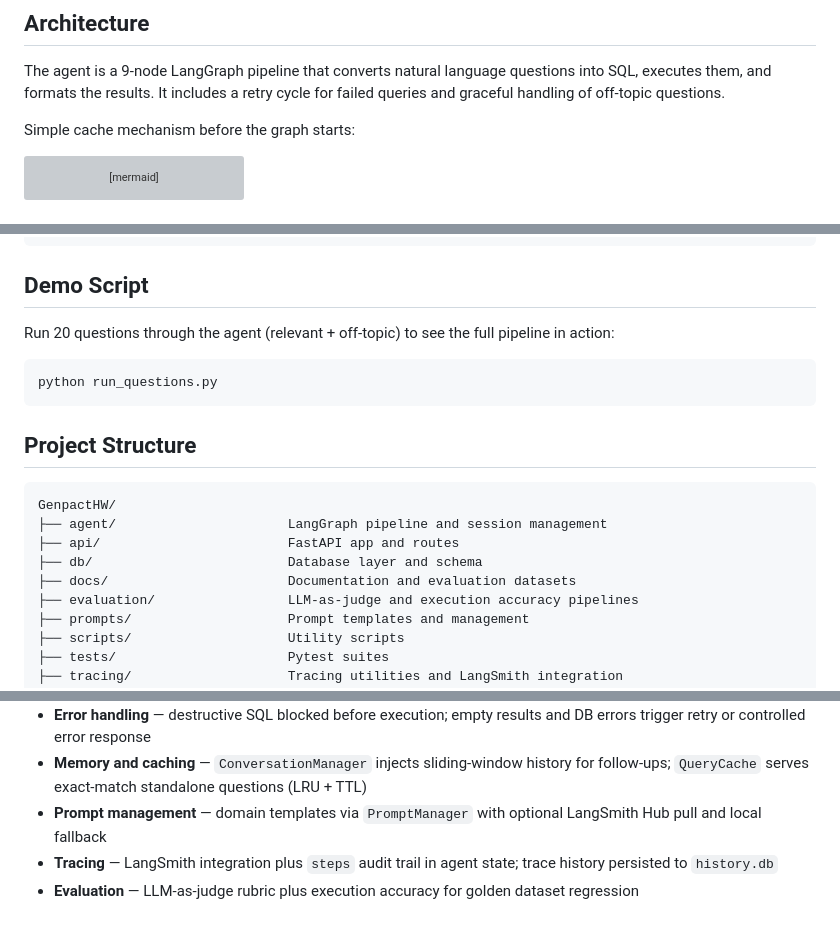
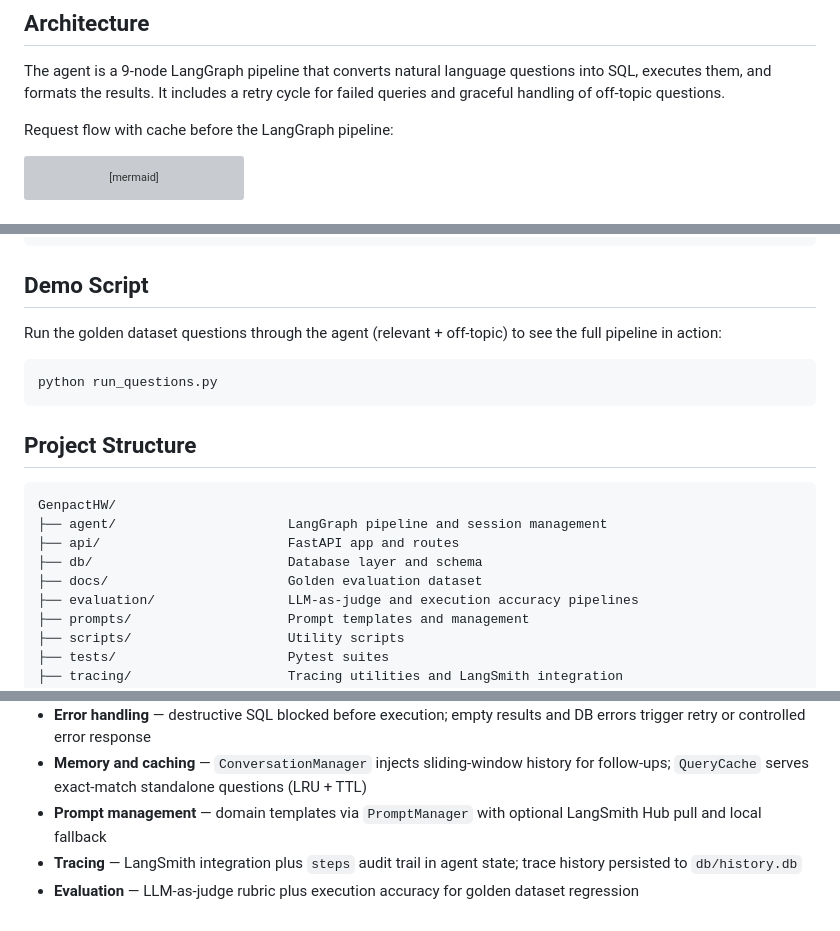
Before and after one commit to gilosr/GenpactHW, a Markdown page: README.md, 3 parts joined by grey strips. Drawn GitHub-style; grey boxes are pictures that could not be loaded.

Commit message:
Clarify README runtime documentation.
Tighten wording around the cache flow, golden dataset demo, docs directory purpose, and trace-history database path.

Co-authored-by: Cursor <cursoragent@cursor.com>

````diff
--- a/README.md
+++ b/README.md
@@ -6,7 +6,7 @@ A natural language question-answering system over a university database, built w
 
 The agent is a 9-node LangGraph pipeline that converts natural language questions into SQL, executes them, and formats the results. It includes a retry cycle for failed queries and graceful handling of off-topic questions.
 
-Simple cache mechanism before the graph starts:
+Request flow with cache before the LangGraph pipeline:
 
 ```mermaid
 flowchart TD
@@ -106,7 +106,7 @@ pytest
 
 ## Demo Script
 
-Run 20 questions through the agent (relevant + off-topic) to see the full pipeline in action:
+Run the golden dataset questions through the agent (relevant + off-topic) to see the full pipeline in action:
 
 ```bash
 python run_questions.py
@@ -119,7 +119,7 @@ GenpactHW/
 ├── agent/                      LangGraph pipeline and session management
 ├── api/                        FastAPI app and routes
 ├── db/                         Database layer and schema
-├── docs/                       Documentation and evaluation datasets
+├── docs/                       Golden evaluation dataset
 ├── evaluation/                 LLM-as-judge and execution accuracy pipelines
 ├── prompts/                    Prompt templates and management
 ├── scripts/                    Utility scripts
@@ -148,5 +148,5 @@ GenpactHW/
 - **Error handling** — destructive SQL blocked before execution; empty results and DB errors trigger retry or controlled error response
 - **Memory and caching** — `ConversationManager` injects sliding-window history for follow-ups; `QueryCache` serves exact-match standalone questions (LRU + TTL)
 - **Prompt management** — domain templates via `PromptManager` with optional LangSmith Hub pull and local fallback
-- **Tracing** — LangSmith integration plus `steps` audit trail in agent state; trace history persisted to `history.db`
+- **Tracing** — LangSmith integration plus `steps` audit trail in agent state; trace history persisted to `db/history.db`
 - **Evaluation** — LLM-as-judge rubric plus execution accuracy for golden dataset regression
````
